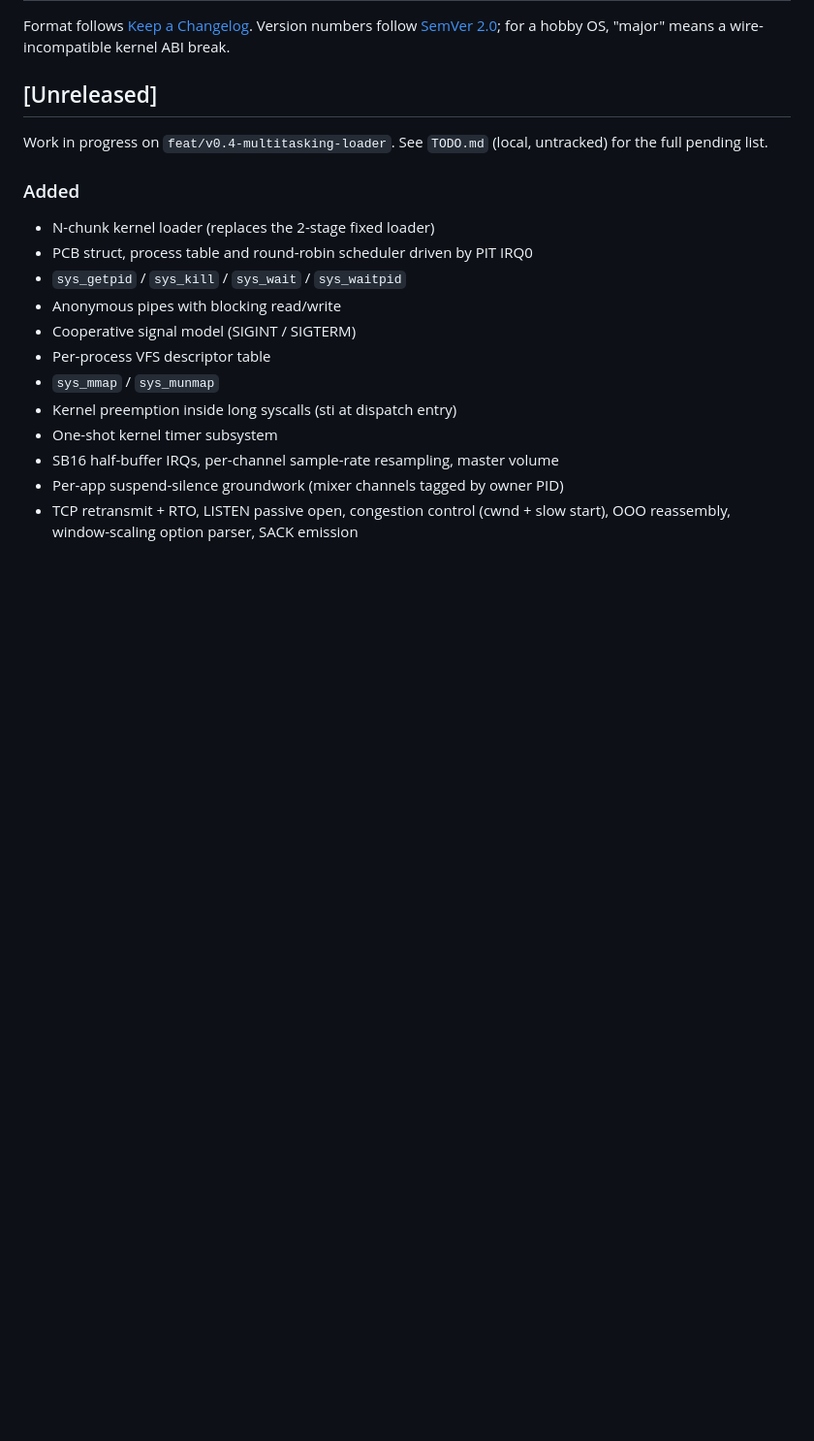
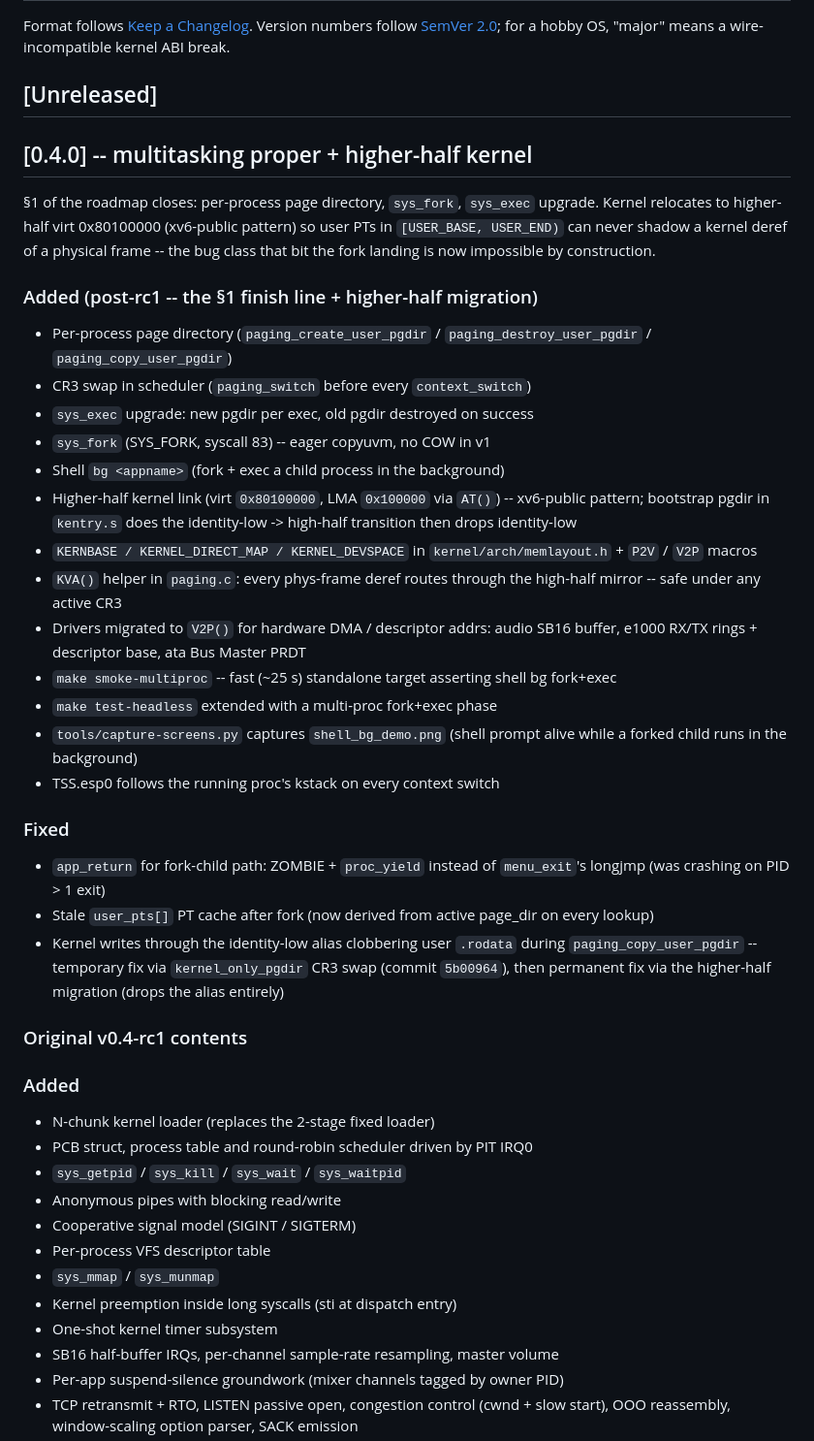
Before and after one commit to Jovinull/StinkOS, a Markdown page: CHANGELOG.md, the part around the change. Shown at 97% size. GitHub-like rendering; blank space fills up the shorter version.

Commit message:
docs: changelog v0.4.0 -- multitasking proper + higher-half kernel

```diff
--- a/CHANGELOG.md
+++ b/CHANGELOG.md
@@ -6,8 +6,51 @@ for a hobby OS, "major" means a wire-incompatible kernel ABI break.
 
 ## [Unreleased]
 
-Work in progress on `feat/v0.4-multitasking-loader`. See `TODO.md` (local,
-untracked) for the full pending list.
+## [0.4.0] -- multitasking proper + higher-half kernel
+
+§1 of the roadmap closes: per-process page directory, `sys_fork`,
+`sys_exec` upgrade. Kernel relocates to higher-half virt 0x80100000
+(xv6-public pattern) so user PTs in `[USER_BASE, USER_END)` can never
+shadow a kernel deref of a physical frame -- the bug class that bit the
+fork landing is now impossible by construction.
+
+### Added (post-rc1 -- the §1 finish line + higher-half migration)
+
+- Per-process page directory (`paging_create_user_pgdir` /
+  `paging_destroy_user_pgdir` / `paging_copy_user_pgdir`)
+- CR3 swap in scheduler (`paging_switch` before every `context_switch`)
+- `sys_exec` upgrade: new pgdir per exec, old pgdir destroyed on success
+- `sys_fork` (SYS_FORK, syscall 83) -- eager copyuvm, no COW in v1
+- Shell `bg <appname>` (fork + exec a child process in the background)
+- Higher-half kernel link (virt `0x80100000`, LMA `0x100000` via `AT()`)
+  -- xv6-public pattern; bootstrap pgdir in `kentry.s` does the
+  identity-low -> high-half transition then drops identity-low
+- `KERNBASE / KERNEL_DIRECT_MAP / KERNEL_DEVSPACE` in
+  `kernel/arch/memlayout.h` + `P2V` / `V2P` macros
+- `KVA()` helper in `paging.c`: every phys-frame deref routes through
+  the high-half mirror -- safe under any active CR3
+- Drivers migrated to `V2P()` for hardware DMA / descriptor addrs:
+  audio SB16 buffer, e1000 RX/TX rings + descriptor base, ata Bus
+  Master PRDT
+- `make smoke-multiproc` -- fast (~25 s) standalone target asserting
+  shell bg fork+exec
+- `make test-headless` extended with a multi-proc fork+exec phase
+- `tools/capture-screens.py` captures `shell_bg_demo.png` (shell prompt
+  alive while a forked child runs in the background)
+- TSS.esp0 follows the running proc's kstack on every context switch
+
+### Fixed
+
+- `app_return` for fork-child path: ZOMBIE + `proc_yield` instead of
+  `menu_exit`'s longjmp (was crashing on PID > 1 exit)
+- Stale `user_pts[]` PT cache after fork (now derived from active
+  page_dir on every lookup)
+- Kernel writes through the identity-low alias clobbering user
+  `.rodata` during `paging_copy_user_pgdir` -- temporary fix via
+  `kernel_only_pgdir` CR3 swap (commit `5b00964`), then permanent
+  fix via the higher-half migration (drops the alias entirely)
+
+### Original v0.4-rc1 contents
 
 ### Added
 
```
